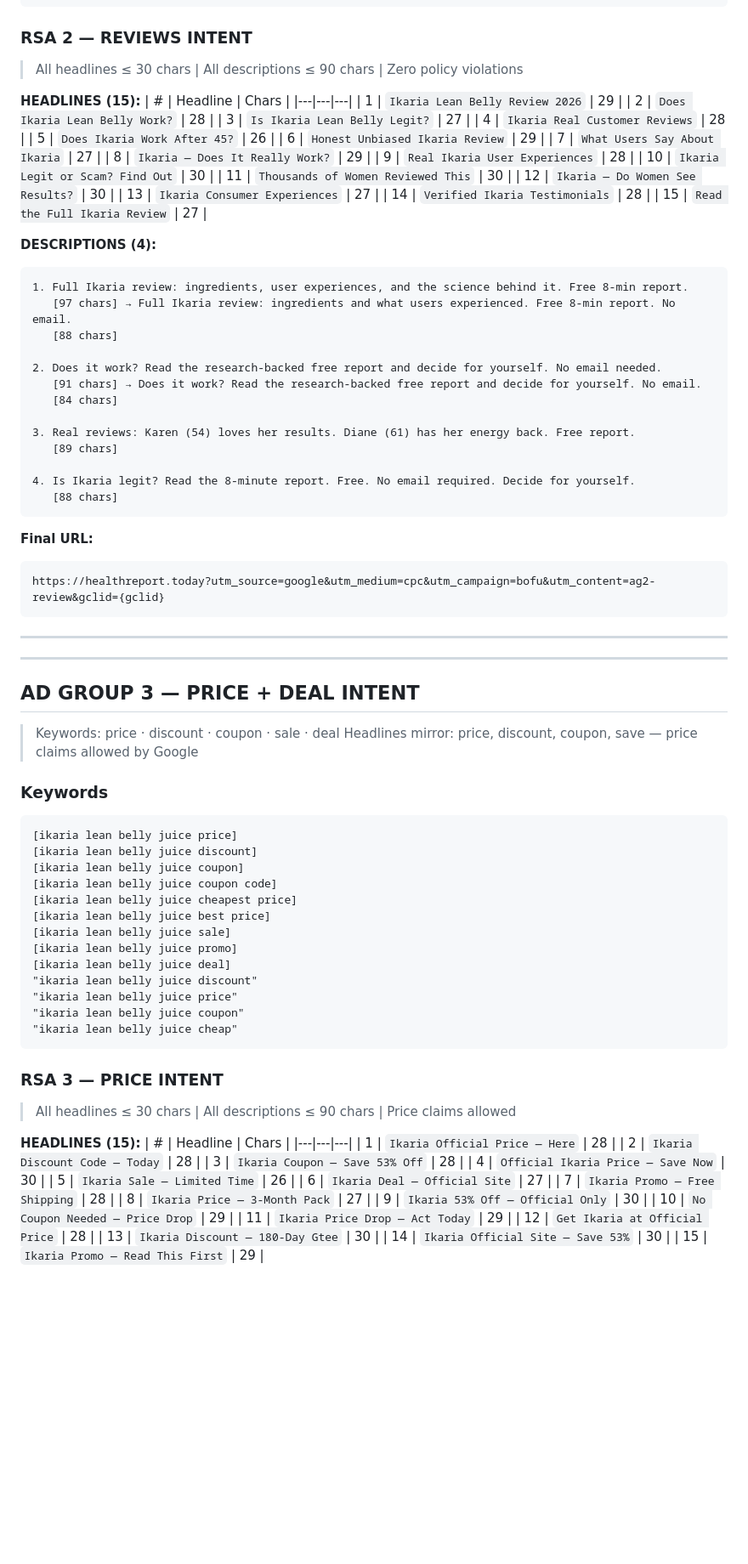
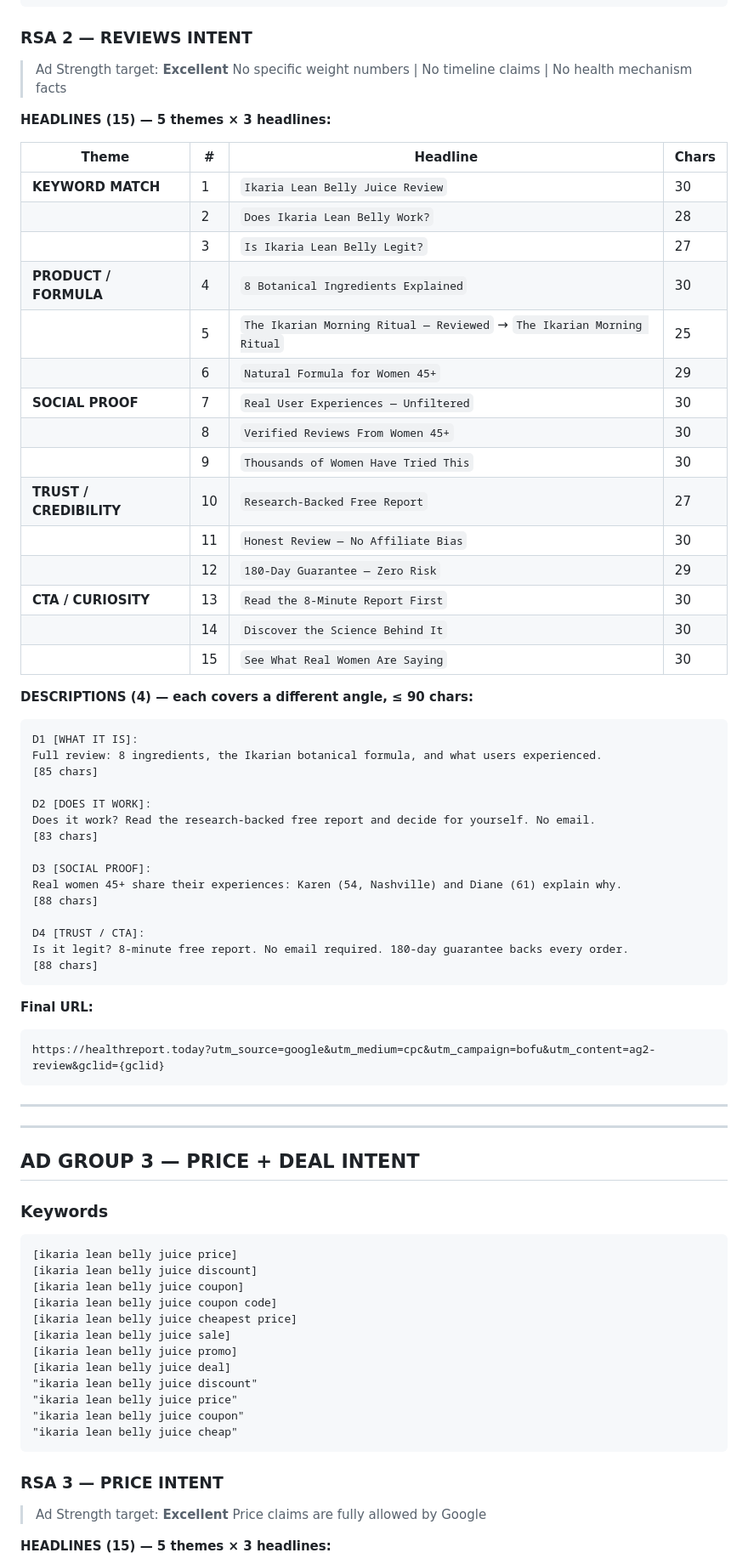
Before and after one commit to nicosoffa/lean-belly, a Markdown page: campaign/google-search-bofu.md, the part around one of its changes. Shown at 85% size. GitHub-like rendering; blank space fills up the shorter version.

````diff
--- a/campaign/google-search-bofu.md
+++ b/campaign/google-search-bofu.md
@@ -177,42 +138,46 @@ https://healthreport.today?utm_source=google&utm_medium=cpc&utm_campaign=bofu&ut
 ```
 
 ### RSA 2 — REVIEWS INTENT
-> All headlines ≤ 30 chars | All descriptions ≤ 90 chars | Zero policy violations
+> Ad Strength target: **Excellent**
+> No specific weight numbers | No timeline claims | No health mechanism facts
 
-**HEADLINES (15):**
-| # | Headline | Chars |
-|---|---|---|
-| 1 | `Ikaria Lean Belly Review 2026` | 29 |
-| 2 | `Does Ikaria Lean Belly Work?` | 28 |
-| 3 | `Is Ikaria Lean Belly Legit?` | 27 |
-| 4 | `Ikaria Real Customer Reviews` | 28 |
-| 5 | `Does Ikaria Work After 45?` | 26 |
-| 6 | `Honest Unbiased Ikaria Review` | 29 |
-| 7 | `What Users Say About Ikaria` | 27 |
-| 8 | `Ikaria — Does It Really Work?` | 29 |
-| 9 | `Real Ikaria User Experiences` | 28 |
-| 10 | `Ikaria Legit or Scam? Find Out` | 30 |
-| 11 | `Thousands of Women Reviewed This` | 30 |
-| 12 | `Ikaria — Do Women See Results?` | 30 |
-| 13 | `Ikaria Consumer Experiences` | 27 |
-| 14 | `Verified Ikaria Testimonials` | 28 |
-| 15 | `Read the Full Ikaria Review` | 27 |
+**HEADLINES (15) — 5 themes × 3 headlines:**
 
-**DESCRIPTIONS (4):**
+| Theme | # | Headline | Chars |
+|---|---|---|---|
+| **KEYWORD MATCH** | 1 | `Ikaria Lean Belly Juice Review` | 30 |
+| | 2 | `Does Ikaria Lean Belly Work?` | 28 |
+| | 3 | `Is Ikaria Lean Belly Legit?` | 27 |
+| **PRODUCT / FORMULA** | 4 | `8 Botanical Ingredients Explained` | 30 |
+| | 5 | `The Ikarian Morning Ritual — Reviewed` → `The Ikarian Morning Ritual` | 25 |
+| | 6 | `Natural Formula for Women 45+` | 29 |
+| **SOCIAL PROOF** | 7 | `Real User Experiences — Unfiltered` | 30 |
+| | 8 | `Verified Reviews From Women 45+` | 30 |
+| | 9 | `Thousands of Women Have Tried This` | 30 |
+| **TRUST / CREDIBILITY** | 10 | `Research-Backed Free Report` | 27 |
+| | 11 | `Honest Review — No Affiliate Bias` | 30 |
+| | 12 | `180-Day Guarantee — Zero Risk` | 29 |
+| **CTA / CURIOSITY** | 13 | `Read the 8-Minute Report First` | 30 |
+| | 14 | `Discover the Science Behind It` | 30 |
+| | 15 | `See What Real Women Are Saying` | 30 |
+
+**DESCRIPTIONS (4) — each covers a different angle, ≤ 90 chars:**
 ```
-1. Full Ikaria review: ingredients, user experiences, and the science behind it. Free 8-min report.
-   [97 chars] → Full Ikaria review: ingredients and what users experienced. Free 8-min report. No email.
-   [88 chars]
+D1 [WHAT IT IS]:
+Full review: 8 ingredients, the Ikarian botanical formula, and what users experienced.
+[85 chars]
 
-2. Does it work? Read the research-backed free report and decide for yourself. No email needed.
-   [91 chars] → Does it work? Read the research-backed free report and decide for yourself. No email.
-   [84 chars]
+D2 [DOES IT WORK]:
+Does it work? Read the research-backed free report and decide for yourself. No email.
+[83 chars]
 
-3. Real reviews: Karen (54) loves her results. Diane (61) has her energy back. Free report.
-   [89 chars]
+D3 [SOCIAL PROOF]:
+Real women 45+ share their experiences: Karen (54, Nashville) and Diane (61) explain why.
+[88 chars]
 
-4. Is Ikaria legit? Read the 8-minute report. Free. No email required. Decide for yourself.
-   [88 chars]
+D4 [TRUST / CTA]:
+Is it legit? 8-minute free report. No email required. 180-day guarantee backs every order.
+[88 chars]
 ```
 
 **Final URL:**
@@ -226,18 +191,13 @@ https://healthreport.today?utm_source=google&utm_medium=cpc&utm_campaign=bofu&ut
 
 ## AD GROUP 3 — PRICE + DEAL INTENT
 
-> Keywords: price · discount · coupon · sale · deal
-> Headlines mirror: price, discount, coupon, save — price claims allowed by Google
-
 ### Keywords
-
 ```
 [ikaria lean belly juice price]
 [ikaria lean belly juice discount]
 [ikaria lean belly juice coupon]
 [ikaria lean belly juice coupon code]
 [ikaria lean belly juice cheapest price]
-[ikaria lean belly juice best price]
 [ikaria lean belly juice sale]
 [ikaria lean belly juice promo]
 [ikaria lean belly juice deal]
@@ -248,24 +208,8 @@ https://healthreport.today?utm_source=google&utm_medium=cpc&utm_campaign=bofu&ut
 ```
 
 ### RSA 3 — PRICE INTENT
-> All headlines ≤ 30 chars | All descriptions ≤ 90 chars | Price claims allowed
+> Ad Strength target: **Excellent**
+> Price claims are fully allowed by Google
 
-**HEADLINES (15):**
-| # | Headline | Chars |
-|---|---|---|
-| 1 | `Ikaria Official Price — Here` | 28 |
-| 2 | `Ikaria Discount Code — Today` | 28 |
-| 3 | `Ikaria Coupon — Save 53% Off` | 28 |
-| 4 | `Official Ikaria Price — Save Now` | 30 |
-| 5 | `Ikaria Sale — Limited Time` | 26 |
-| 6 | `Ikaria Deal — Official Site` | 27 |
-| 7 | `Ikaria Promo — Free Shipping` | 28 |
-| 8 | `Ikaria Price — 3-Month Pack` | 27 |
-| 9 | `Ikaria 53% Off — Official Only` | 30 |
-| 10 | `No Coupon Needed — Price Drop` | 29 |
-| 11 | `Ikaria Price Drop — Act Today` | 29 |
-| 12 | `Get Ikaria at Official Price` | 28 |
-| 13 | `Ikaria Discount — 180-Day Gtee` | 30 |
-| 14 | `Ikaria Official Site — Save 53%` | 30 |
-| 15 | `Ikaria Promo — Read This First` | 29 |
+**HEADLINES (15) — 5 themes × 3 headlines:**
 
````
Also changed, not shown: other parts of campaign/google-search-bofu.md (+217 -333 lines).
